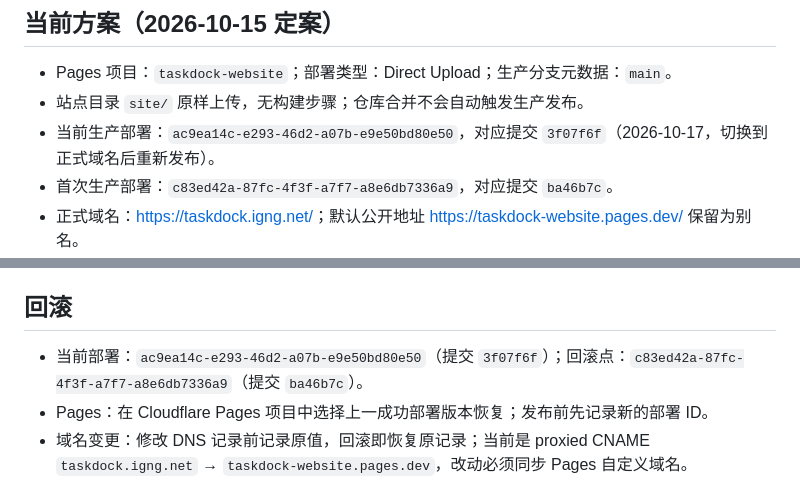
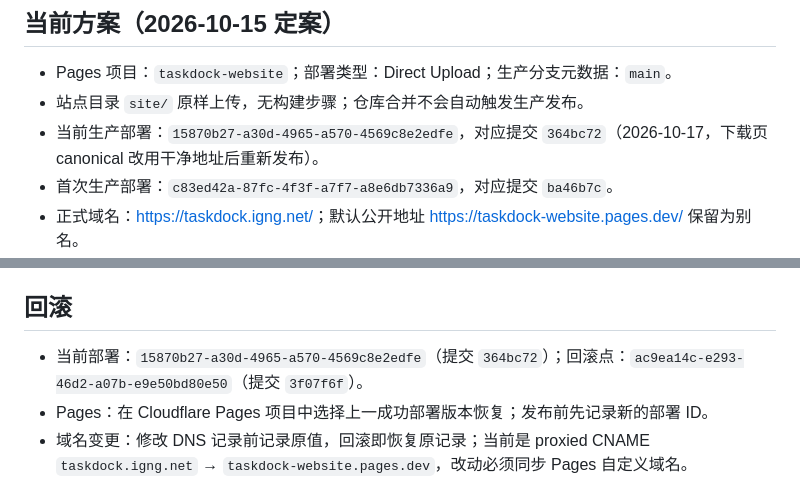
Before and after one commit to IGNGserver/taskdock-website, a Markdown page: docs/HOSTING.md, 2 parts joined by grey strips. GitHub-like rendering.

Commit message:
docs: 记录 taskdock 最终生产部署 15870b27 (#7)
Co-authored-by: IGNGserver <176017966+IGNGserver@users.noreply.github.com>

```diff
--- a/docs/HOSTING.md
+++ b/docs/HOSTING.md
@@ -26,7 +26,7 @@
 
 - Pages 项目：`taskdock-website`；部署类型：Direct Upload；生产分支元数据：`main`。
 - 站点目录 `site/` 原样上传，无构建步骤；仓库合并不会自动触发生产发布。
-- 当前生产部署：`ac9ea14c-e293-46d2-a07b-e9e50bd80e50`，对应提交 `3f07f6f`（2026-10-17，切换到正式域名后重新发布）。
+- 当前生产部署：`15870b27-a30d-4965-a570-4569c8e2edfe`，对应提交 `364bc72`（2026-10-17，下载页 canonical 改用干净地址后重新发布）。
 - 首次生产部署：`c83ed42a-87fc-4f3f-a7f7-a8e6db7336a9`，对应提交 `ba46b7c`。
 - 正式域名：<https://taskdock.igng.net/>；默认公开地址 <https://taskdock-website.pages.dev/> 保留为别名。
 - 自定义域名记录：proxied CNAME `taskdock.igng.net` → `taskdock-website.pages.dev`，zone `igng.net`（zone id `d3f06d3e7ef8cccf99e93ce9c4ea4f44`，record id `3b3d0c49e7129ffee3742d2963e15e94`）。
@@ -62,6 +62,6 @@
 
 ## 回滚
 
-- 当前部署：`ac9ea14c-e293-46d2-a07b-e9e50bd80e50`（提交 `3f07f6f`）；回滚点：`c83ed42a-87fc-4f3f-a7f7-a8e6db7336a9`（提交 `ba46b7c`）。
+- 当前部署：`15870b27-a30d-4965-a570-4569c8e2edfe`（提交 `364bc72`）；回滚点：`ac9ea14c-e293-46d2-a07b-e9e50bd80e50`（提交 `3f07f6f`）。
 - Pages：在 Cloudflare Pages 项目中选择上一成功部署版本恢复；发布前先记录新的部署 ID。
 - 域名变更：修改 DNS 记录前记录原值，回滚即恢复原记录；当前是 proxied CNAME `taskdock.igng.net` → `taskdock-website.pages.dev`，改动必须同步 Pages 自定义域名。
```
